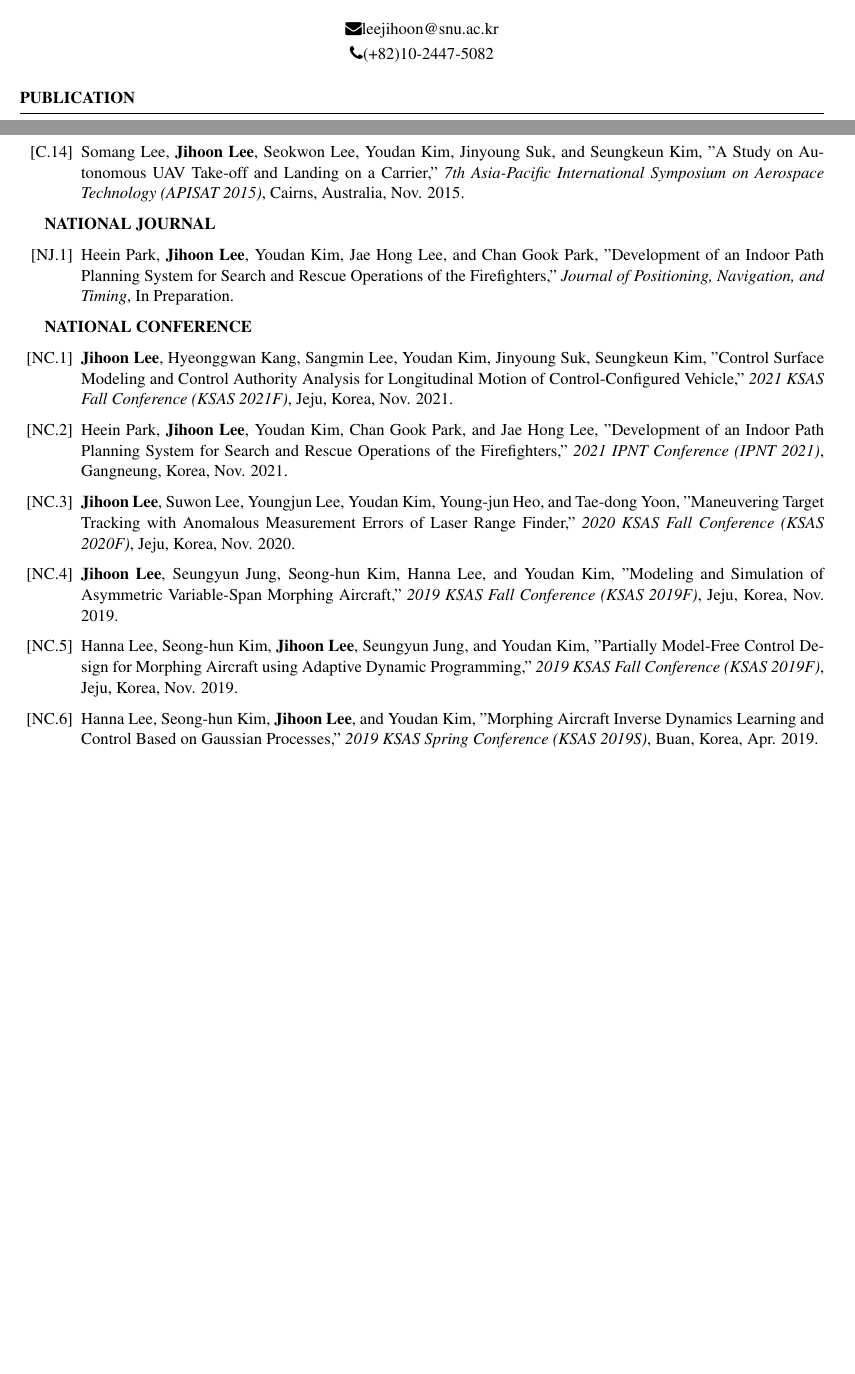
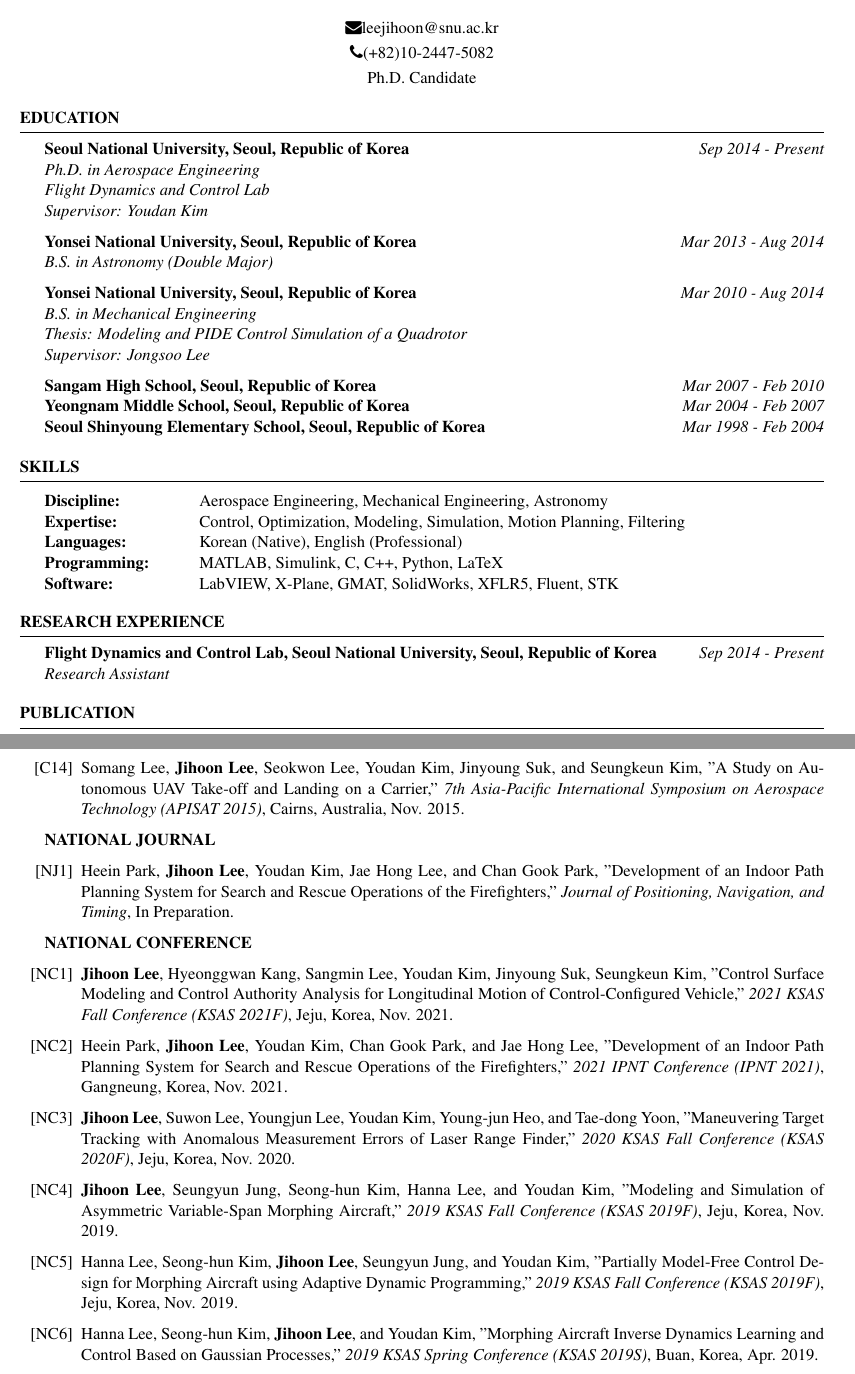
Before and after one commit to jihoonlee91/CV, a LaTeX CV (resume.tex): two parts of pages 1 and 2 of 4 before the commit and two parts of pages 1 and 3 of 4 after it, joined at a grey line, cut so that both start at the same text, the shorter picture padded with empty space. Compiled offline with pdfLaTeX.

Commit message:
Update resume.tex

```diff
--- a/resume.tex
+++ b/resume.tex
@@ -30,80 +15,50 @@
-\name{Jihoon Lee} % Your name
+\name{Jihoon Lee}
 
-
-%\address{123 Pleasant Lane \\ City, State 12345} % Your secondary addess (optional)
 \address{\faEnvelope{leejihoon@snu.ac.kr}}
-\address{\faPhone(+82)10-2447-5082} % Your address
+\address{\faPhone(+82)10-2447-5082}
 
 \begin{document}
-%{\centerline {\em \textbf { Ph.D. Candidate at Seoul National University } } }
-%----------------------------------------------------------------------------------------
-%	EDUCATION SECTION
-%----------------------------------------------------------------------------------------
+{\centerline{{Ph.D. Candidate}}}
 
-%\begin{rSection}{Education}
-%
-%{\bf Seoul National University, Seoul, Republic of Korea } \hfill {\em Sep 2014 - Present}
-%\\{ \textit {Ph.D. in Aerospace Engineering}}
-%\\{ \textit {Flight Dynamics and Control Lab}}
-%\\{ \textit {Supervisor: Youdan Kim}}
-%
-%{\bf Yonsei National University, Seoul, Republic of Korea } \hfill {\em Mar 2013 - Aug 2014}
-%\\{ \textit {B.S. in Astronomy (Double Major)}}
-%
-%{\bf Yonsei National University, Seoul, Republic of Korea } \hfill {\em Mar 2010 - Aug 2014}
-%\\{ \textit {B.S. in Mechanical Engineering}}
-%\\{ \textit {Thesis: Modeling and PIDE Control Simulation of a Quadrotor}}
-%\\{ \textit {Supervisor: Jongsoo Lee}}
-%
-%{\bf Sangam High School, Seoul, Republic of Korea } \hfill {\em Mar 2007 - Feb 2010} \\
-%
-%{\bf Youngnam Middle School, Seoul, Republic of Korea } \hfill {\em Mar 2004 - Feb 2007}\\
-%
-%{\bf Seoul Shinyoung Elementary School, Seoul, Republic of Korea } \hfill {\em Mar 1998 - Feb 2004}
-%
-%\end{rSection}
+\begin{rSection}{Education}
 
-%\begin{rSection}{Skills}
-%
-%\begin{tabular}{ @{} >{\bfseries}l @{\hspace{6ex}} l }
-%Discipline: \ &
-%Aerospace Engineering, Electrical Engineering, Aeronautical Engineering,
-%\\ & Mechanical Engineering, Astronomy, Astrophysics, Physics,
-%\\ & Mechatronics, Systems Engineering, Industrial Engineering, Control Engineering,
-%\\ & Mechanics, Materials Engineering, Fluid Dynamics, Astrodynamics,
-%\\ & Artificial Intelligence, Aviation, Robotics, Signal Processing,
-%\\ & Flight Engineering, Orbital Mechanics, Machine Learning \\
-%
-%Expertise: \ &
-%Linear Control, , Nonlinear Control, Robust Control, Adaptive Control, \\ &
-%Modeling, Simulation, Algorithm, Optimization, Path Planning, Motion Planning, Filtering \\
-%
-%Languages: \ & Korean (Native), English (Professional) \\
-%
-%Programming: \ & MATLAB, C, C++, Python, LaTeX \\
-%
-%Software: \ & MATLAB, Simulink, GMAT, SolidWorks, Fluent, LabVIEW, XFLR5, X-Plane, STK \\
-%\end{tabular}
-%
-%\end{rSection}
+{\bf Seoul National University, Seoul, Republic of Korea } \hfill {\em Sep 2014 - Present}
+\\{ \textit {Ph.D. in Aerospace Engineering}}
+\\{ \textit {Flight Dynamics and Control Lab}}
+\\{ \textit {Supervisor: Youdan Kim}}
 
-% \begin{rSection}{Carrier Objective}
-%  To work for an organization which provides me the opportunity to improve my skills and knowledge to grow along with the organization objective.
-% \end{rSection}
-%--------------------------------------------------------------------------------
-%    Projects And Seminars
-%-----------------------------------------------------------------------------------------------
-%\begin{rSection}{Research Experience}
-%
-%{\bf Flight Dynamics and Control Lab, Seoul National University, Seoul, Republic of Korea} \hfill {\em Aug 2014 - Present}
-%\\{\textit{ Student Researcher }}
+{\bf Yonsei National University, Seoul, Republic of Korea } \hfill {\em Mar 2013 - Aug 2014}
+\\{ \textit {B.S. in Astronomy (Double Major)}}
 
-%{\bf Work Station x,Strange Place x} \hfill {\em June 20xx - April 20xx}
-%\\{\textit{ Engineer}}
-%\\- xxx
-%\\- xxx
+{\bf Yonsei National University, Seoul, Republic of Korea } \hfill {\em Mar 2010 - Aug 2014}
+\\{ \textit {B.S. in Mechanical Engineering}}
+\\{ \textit {Thesis: Modeling and PIDE Control Simulation of a Quadrotor}}
+\\{ \textit {Supervisor: Jongsoo Lee}}
 
-%\end{rSection}
+{\bf Sangam High School, Seoul, Republic of Korea } \hfill {\em Mar 2007 - Feb 2010} \\
+{\bf Yeongnam Middle School, Seoul, Republic of Korea } \hfill {\em Mar 2004 - Feb 2007}\\
+{\bf Seoul Shinyoung Elementary School, Seoul, Republic of Korea } \hfill {\em Mar 1998 - Feb 2004}
+
+\end{rSection}
+
+\begin{rSection}{Skills}
+
+\begin{tabular}{ @{} >{\bfseries}l @{\hspace{6ex}} l }
+Discipline: \ & Aerospace Engineering, Mechanical Engineering, Astronomy \\
+Expertise: \ & Control, Optimization, Modeling, Simulation, Motion Planning, Filtering \\
+Languages: \ & Korean (Native), English (Professional) \\
+Programming: \ & MATLAB, Simulink, C, C++, Python, LaTeX \\
+Software: \ & LabVIEW, X-Plane, GMAT, SolidWorks, XFLR5, Fluent, STK \\
+\end{tabular}
+
+\end{rSection}
+
+\begin{rSection}{Research Experience}
+
+{\bf Flight Dynamics and Control Lab, Seoul National University, Seoul, Republic of Korea} \hfill {\em Sep 2014 - Present}
+\\{\textit{Research Assistant}}
+
+\end{rSection}
 
 \begin{rSection}{Publication}
 	\textbf{JOURNAL}
@@ -150,12 +105,12 @@
 	\end{enumerate}\renewcommand{\labelenumi}{\theenumi.}
 
 	\textbf{NATIONAL JOURNAL}
-	\begin{enumerate}\renewcommand{\labelenumi}{[NJ.\theenumi]}
+	\begin{enumerate}\renewcommand{\labelenumi}{[NJ\theenumi]}
 		\item Heein Park, \textbf{Jihoon Lee}, Youdan Kim, Jae Hong Lee, and Chan Gook Park, "Development of an Indoor Path Planning System for Search and Rescue Operations of the Firefighters," \textit{Journal of Positioning, Navigation, and Timing}, In Preparation.
 	\end{enumerate}\renewcommand{\labelenumi}{\theenumi.}
 
 	\textbf{NATIONAL CONFERENCE}
-	\begin{enumerate}\renewcommand{\labelenumi}{[NC.\theenumi]}
+	\begin{enumerate}\renewcommand{\labelenumi}{[NC\theenumi]}
 		\item \textbf{Jihoon Lee}, Hyeonggwan Kang, Sangmin Lee, Youdan Kim, Jinyoung Suk, Seungkeun Kim, "Control Surface Modeling and Control Authority Analysis for Longitudinal Motion of Control-Configured Vehicle," \textit{2021 KSAS Fall Conference (KSAS 2021F)}, Jeju, Korea, Nov. 2021.
 
 		\item Heein Park, \textbf{Jihoon Lee}, Youdan Kim, Chan Gook Park, and Jae Hong Lee, "Development of an Indoor Path Planning System for Search and Rescue Operations of the Firefighters," \textit{2021 IPNT Conference (IPNT 2021)}, Gangneung, Korea, Nov. 2021.
```
Also changed, not shown: resume.pdf, resume.tex (29 more changed lines).
